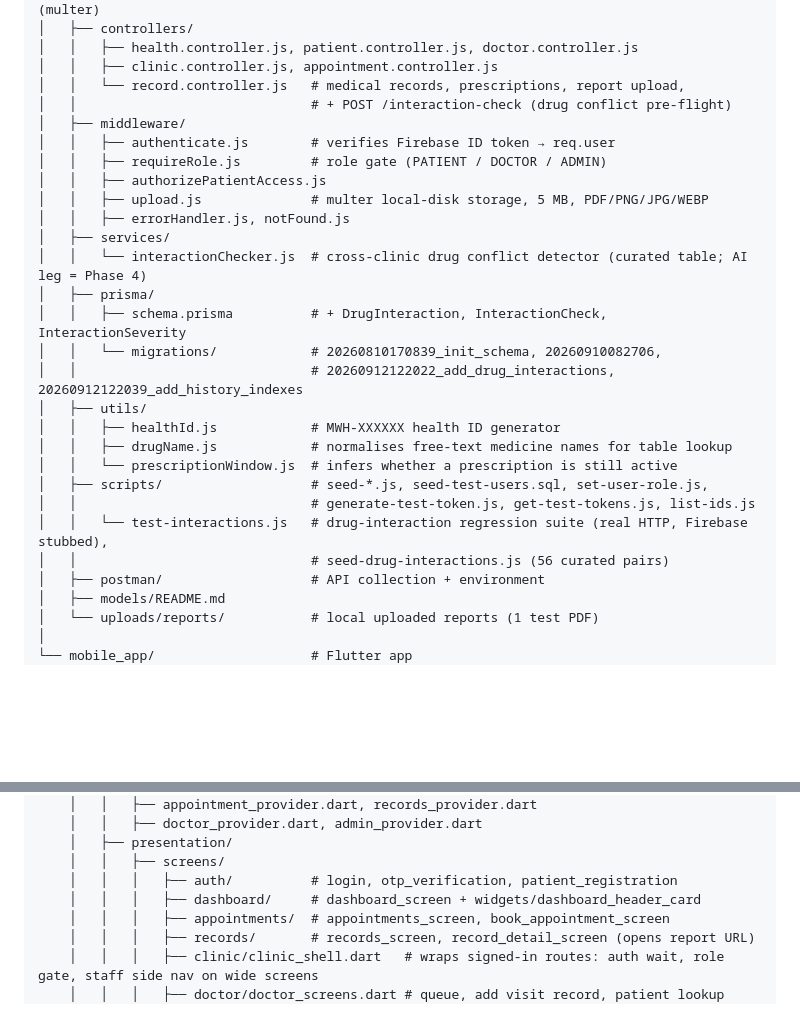
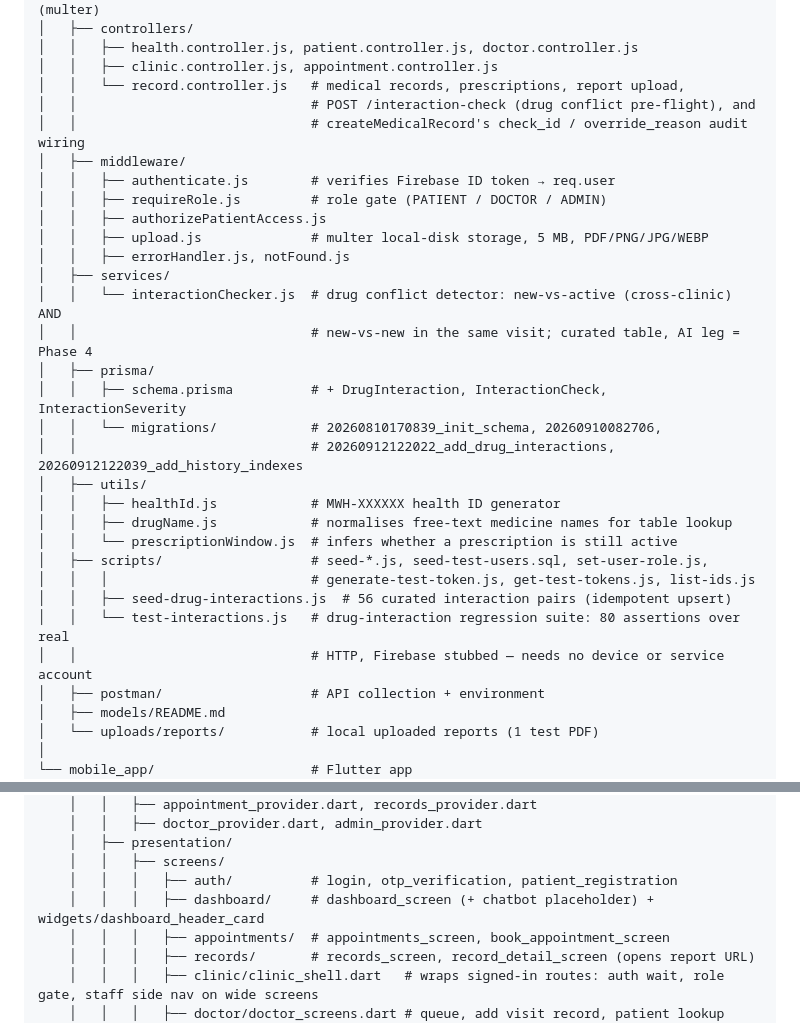
Before and after one commit to Nikizh07/health-records-mini-project, a Markdown page: SNAPSHOT.md, 2 parts joined by grey strips. Rendered like a GitHub page; blank space fills up the shorter version.

```diff
--- a/SNAPSHOT.md
+++ b/SNAPSHOT.md
@@ -46,7 +46,8 @@ Platform boilerplate (Flutter android/ios/linux/macos/windows/web) is collapsed
 │   │   ├── health.controller.js, patient.controller.js, doctor.controller.js
 │   │   ├── clinic.controller.js, appointment.controller.js
 │   │   └── record.controller.js   # medical records, prescriptions, report upload,
-│   │                              # + POST /interaction-check (drug conflict pre-flight)
+│   │                              # POST /interaction-check (drug conflict pre-flight), and
+│   │                              # createMedicalRecord's check_id / override_reason audit wiring
 │   ├── middleware/
 │   │   ├── authenticate.js        # verifies Firebase ID token → req.user
 │   │   ├── requireRole.js         # role gate (PATIENT / DOCTOR / ADMIN)
@@ -54,7 +55,8 @@ Platform boilerplate (Flutter android/ios/linux/macos/windows/web) is collapsed
 │   │   ├── upload.js              # multer local-disk storage, 5 MB, PDF/PNG/JPG/WEBP
 │   │   ├── errorHandler.js, notFound.js
 │   ├── services/
-│   │   └── interactionChecker.js  # cross-clinic drug conflict detector (curated table; AI leg = Phase 4)
+│   │   └── interactionChecker.js  # drug conflict detector: new-vs-active (cross-clinic) AND
+│   │                              # new-vs-new in the same visit; curated table, AI leg = Phase 4
 │   ├── prisma/
 │   │   ├── schema.prisma          # + DrugInteraction, InteractionCheck, InteractionSeverity
 │   │   └── migrations/            # 20260810170839_init_schema, 20260910082706,
@@ -64,9 +66,10 @@ Platform boilerplate (Flutter android/ios/linux/macos/windows/web) is collapsed
 │   │   ├── drugName.js            # normalises free-text medicine names for table lookup
 │   │   └── prescriptionWindow.js  # infers whether a prescription is still active
 │   ├── scripts/                   # seed-*.js, seed-test-users.sql, set-user-role.js,
-│   │                              # generate-test-token.js, get-test-tokens.js, list-ids.js
-│   │   └── test-interactions.js   # drug-interaction regression suite (real HTTP, Firebase stubbed),
-│   │                              # seed-drug-interactions.js (56 curated pairs)
+│   │   │                          # generate-test-token.js, get-test-tokens.js, list-ids.js
+│   │   ├── seed-drug-interactions.js  # 56 curated interaction pairs (idempotent upsert)
+│   │   └── test-interactions.js   # drug-interaction regression suite: 80 assertions over real
+│   │                              # HTTP, Firebase stubbed — needs no device or service account
 │   ├── postman/                   # API collection + environment
 │   ├── models/README.md
 │   └── uploads/reports/           # local uploaded reports (1 test PDF)
@@ -99,7 +102,7 @@ Platform boilerplate (Flutter android/ios/linux/macos/windows/web) is collapsed
     │   ├── presentation/
     │   │   ├── screens/
     │   │   │   ├── auth/          # login, otp_verification, patient_registration
-    │   │   │   ├── dashboard/     # dashboard_screen + widgets/dashboard_header_card
+    │   │   │   ├── dashboard/     # dashboard_screen (+ chatbot placeholder) + widgets/dashboard_header_card
     │   │   │   ├── appointments/  # appointments_screen, book_appointment_screen
     │   │   │   ├── records/       # records_screen, record_detail_screen (opens report URL)
     │   │   │   ├── clinic/clinic_shell.dart   # wraps signed-in routes: auth wait, role gate, staff side nav on wide screens
```
Also changed, not shown: other parts of SNAPSHOT.md (+1 -1 lines), AI_DRUG_INTERACTION_PLAN.md (+8 -4 lines), MEMORY.md (+2 -2 lines).
